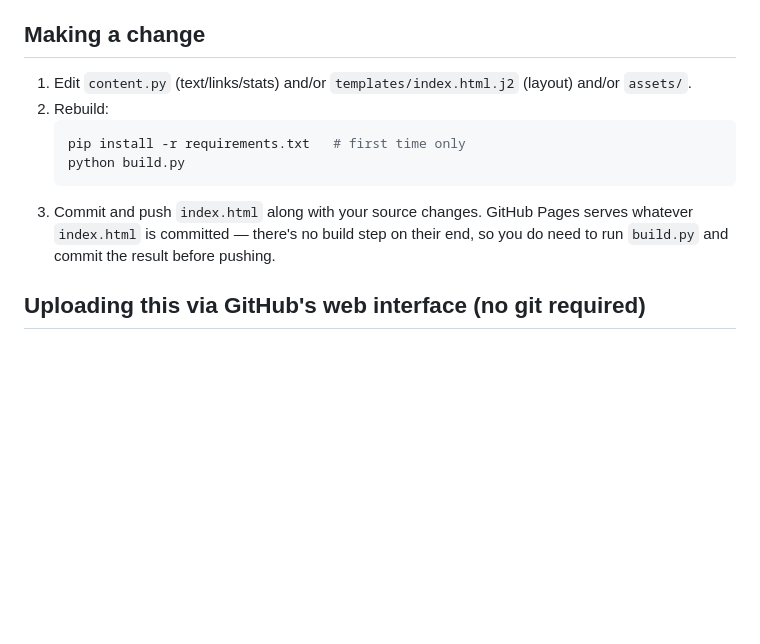
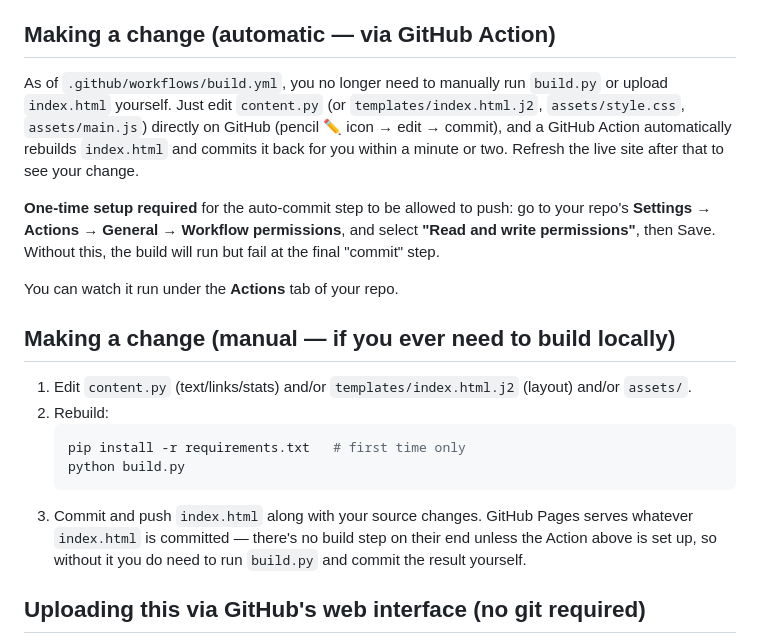
Before and after one commit to Aajukubaa/Aajukubaa.github.io, a Markdown page: README.md, the part around the change. GitHub-like rendering; blank space fills up the shorter version.

Commit message:
Revise change instructions for GitHub Actions
Updated the instructions for making changes to the project, emphasizing the automatic GitHub Action for rebuilding index.html and the one-time setup required for permissions.

````diff
--- a/README.md
+++ b/README.md
@@ -18,7 +18,23 @@ HTML/CSS/JS with no runtime to download.
 - `index.html` — the generated output. **This is what GitHub Pages serves.**
   Don't hand-edit it — your edits will be overwritten next build.
 
-## Making a change
+## Making a change (automatic — via GitHub Action)
+
+As of `.github/workflows/build.yml`, you no longer need to manually run
+`build.py` or upload `index.html` yourself. Just edit `content.py` (or
+`templates/index.html.j2`, `assets/style.css`, `assets/main.js`) directly
+on GitHub (pencil ✏️ icon → edit → commit), and a GitHub Action
+automatically rebuilds `index.html` and commits it back for you within
+a minute or two. Refresh the live site after that to see your change.
+
+**One-time setup required** for the auto-commit step to be allowed to
+push: go to your repo's **Settings → Actions → General → Workflow
+permissions**, and select **"Read and write permissions"**, then Save.
+Without this, the build will run but fail at the final "commit" step.
+
+You can watch it run under the **Actions** tab of your repo.
+
+## Making a change (manual — if you ever need to build locally)
 
 1. Edit `content.py` (text/links/stats) and/or `templates/index.html.j2`
    (layout) and/or `assets/`.
@@ -29,8 +45,8 @@ HTML/CSS/JS with no runtime to download.
    ```
 3. Commit and push `index.html` along with your source changes. GitHub
    Pages serves whatever `index.html` is committed — there's no build
-   step on their end, so you do need to run `build.py` and commit the
-   result before pushing.
+   step on their end unless the Action above is set up, so without it
+   you do need to run `build.py` and commit the result yourself.
 
 ## Uploading this via GitHub's web interface (no git required)
 
````
